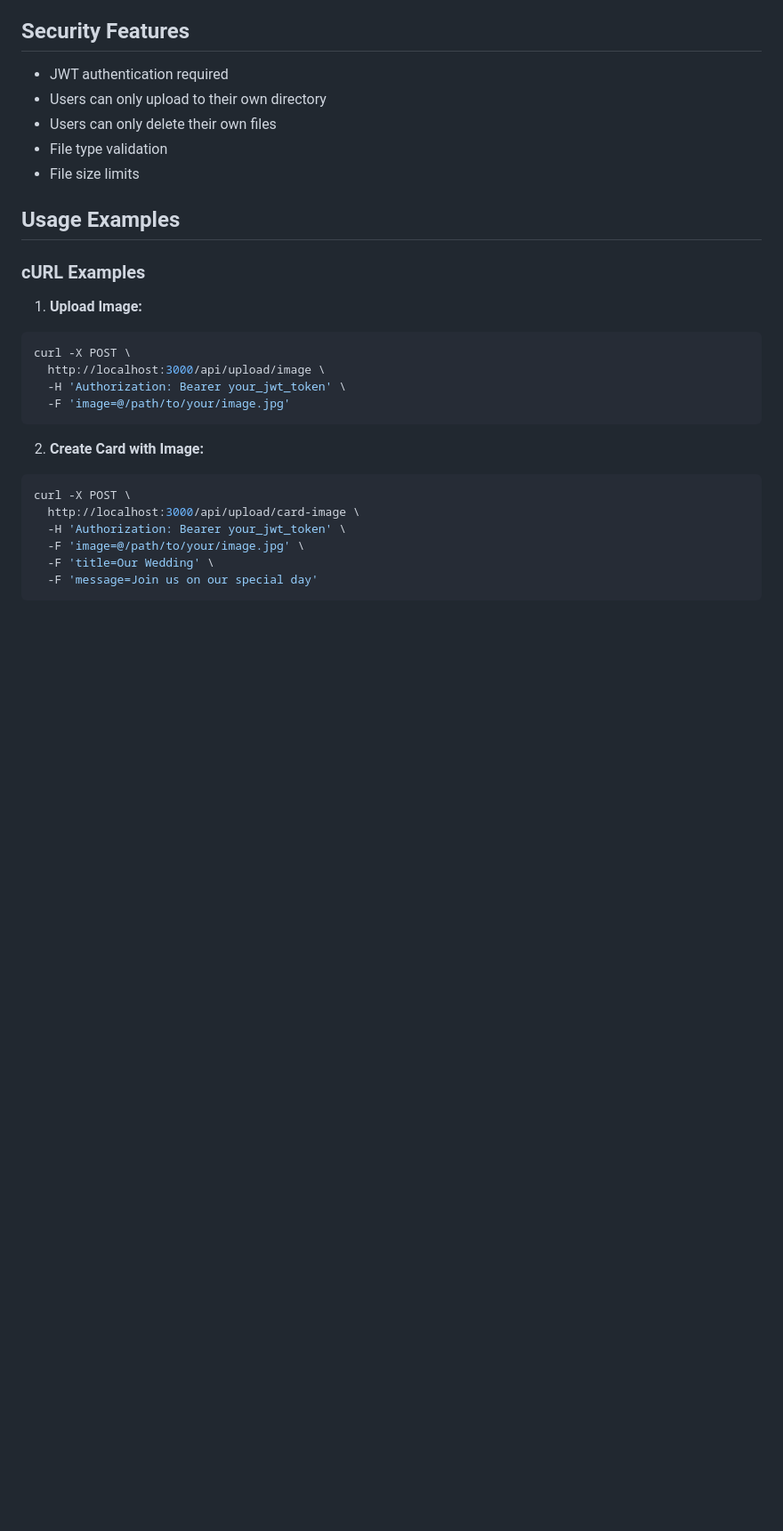
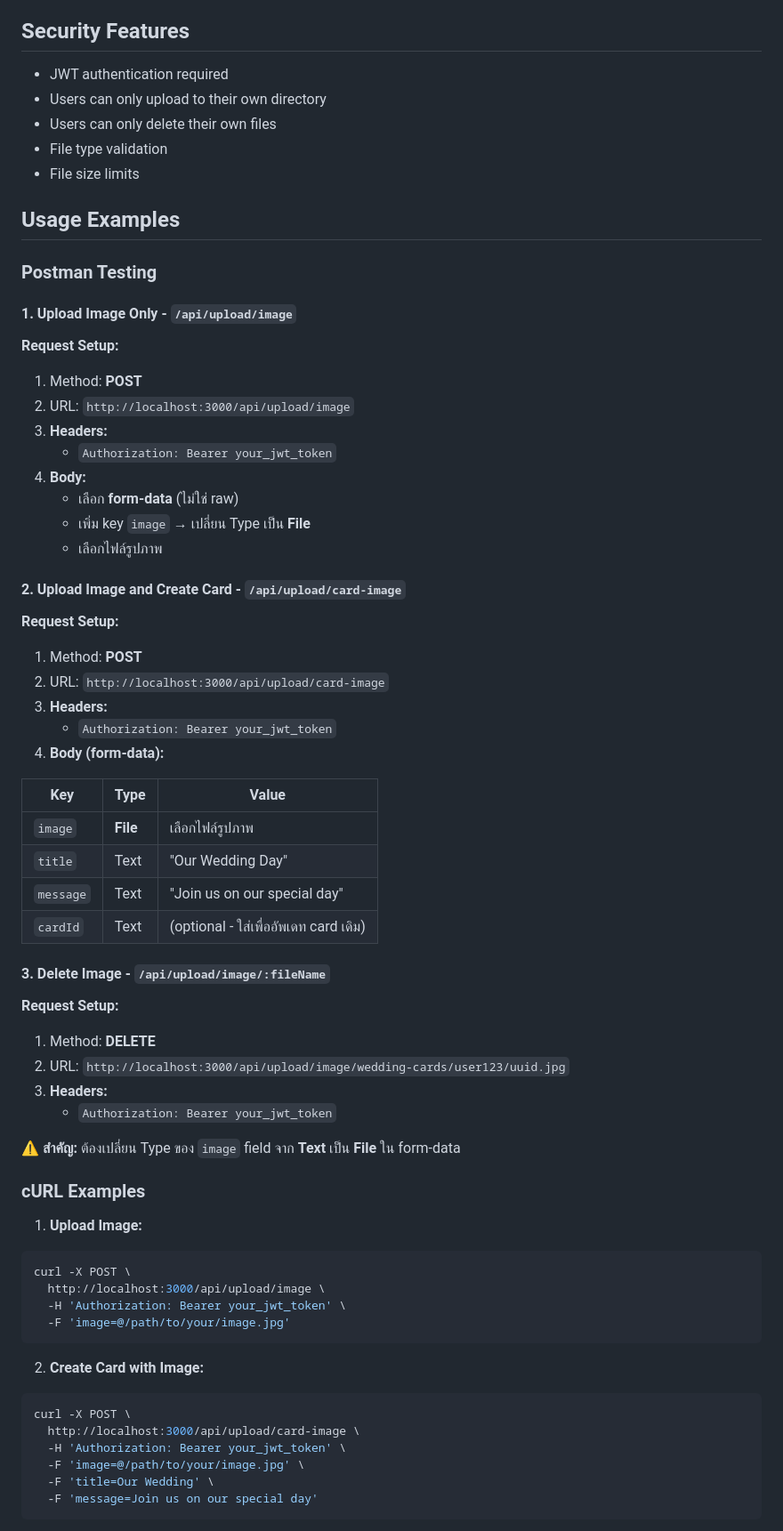
Before and after one commit to SanpetchBoriboon/wedding-service, a Markdown page: FIREBASE_UPLOAD_API.md, the part around the change. Shown at 89% size. GitHub-like rendering; blank space fills up the shorter version.

Commit message:
docs: add usage examples for image upload and deletion in API documentation

```diff
--- a/FIREBASE_UPLOAD_API.md
+++ b/FIREBASE_UPLOAD_API.md
@@ -191,6 +191,49 @@ Authorization: Bearer your_jwt_token
 
 ## Usage Examples
 
+### Postman Testing
+
+#### 1. **Upload Image Only** - `/api/upload/image`
+
+**Request Setup:**
+
+1. Method: **POST**
+2. URL: `http://localhost:3000/api/upload/image`
+3. **Headers:**
+   - `Authorization: Bearer your_jwt_token`
+4. **Body:**
+   - เลือก **form-data** (ไม่ใช่ raw)
+   - เพิ่ม key `image` → เปลี่ยน Type เป็น **File**
+   - เลือกไฟล์รูปภาพ
+
+#### 2. **Upload Image and Create Card** - `/api/upload/card-image`
+
+**Request Setup:**
+
+1. Method: **POST**
+2. URL: `http://localhost:3000/api/upload/card-image`
+3. **Headers:**
+   - `Authorization: Bearer your_jwt_token`
+4. **Body (form-data):**
+
+| Key       | Type     | Value                                 |
+| --------- | -------- | ------------------------------------- |
+| `image`   | **File** | เลือกไฟล์รูปภาพ                       |
+| `title`   | Text     | "Our Wedding Day"                     |
+| `message` | Text     | "Join us on our special day"          |
+| `cardId`  | Text     | (optional - ใส่เพื่ออัพเดท card เดิม) |
+
+#### 3. **Delete Image** - `/api/upload/image/:fileName`
+
+**Request Setup:**
+
+1. Method: **DELETE**
+2. URL: `http://localhost:3000/api/upload/image/wedding-cards/user123/uuid.jpg`
+3. **Headers:**
+   - `Authorization: Bearer your_jwt_token`
+
+**⚠️ สำคัญ:** ต้องเปลี่ยน Type ของ `image` field จาก **Text** เป็น **File** ใน form-data
+
 ### cURL Examples
 
 1. **Upload Image:**
```
